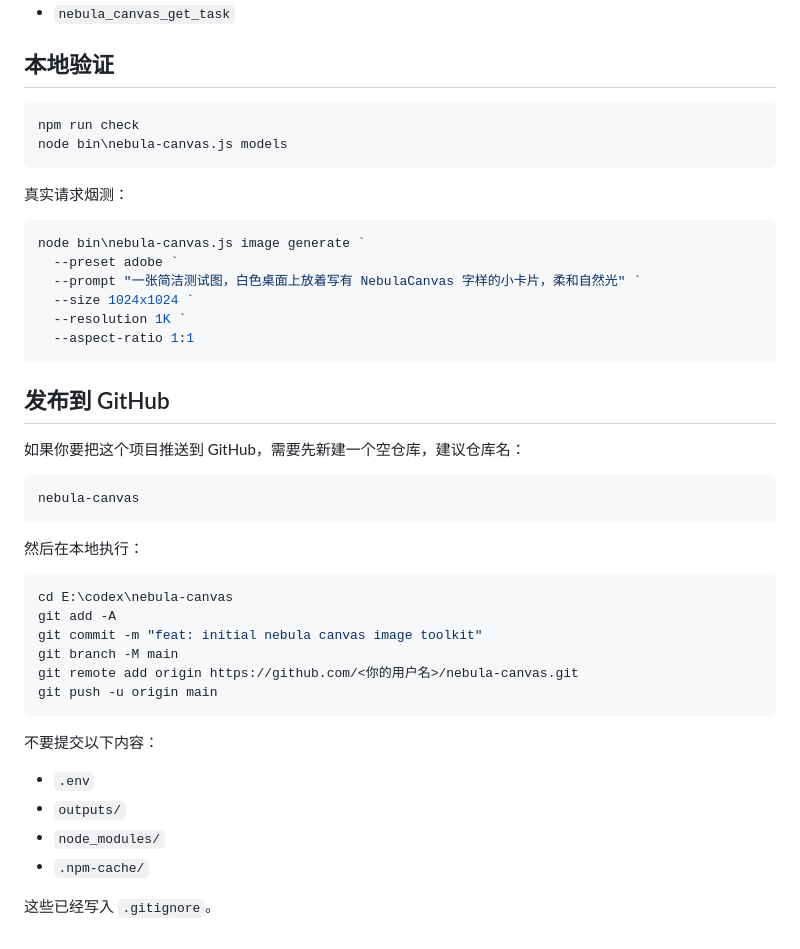
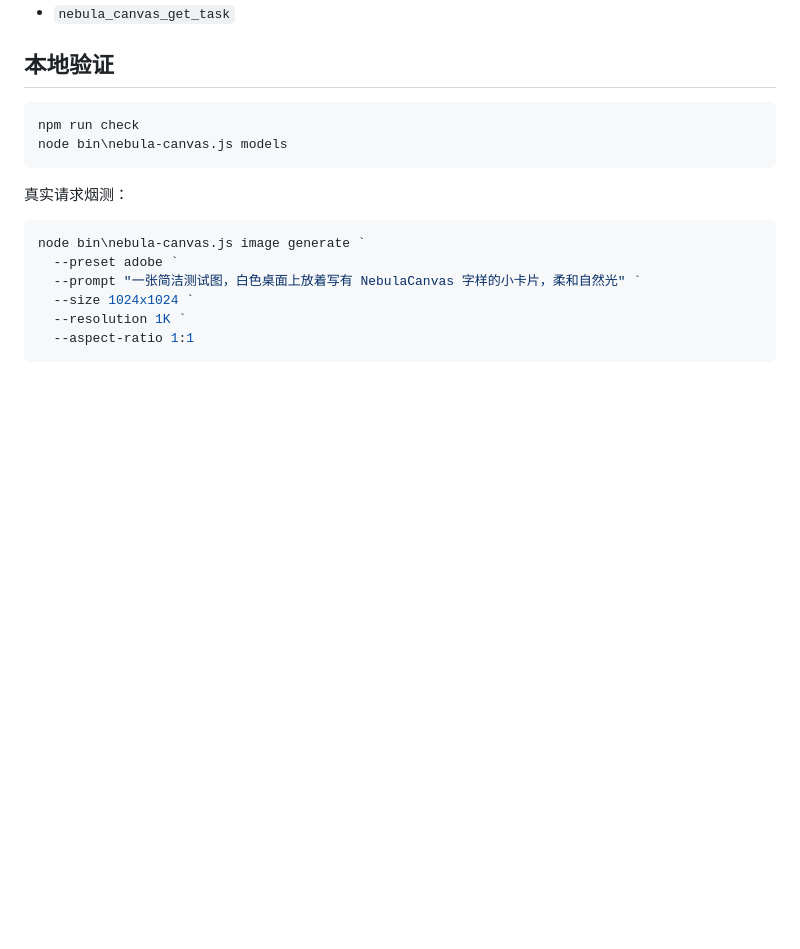
Before and after one commit to jiugeovo/nebula-canvas, a Markdown page: README.md, the part around the change. Drawn GitHub-style; blank space fills up the shorter version.

Commit message:
docs: remove GitHub publishing instructions

````diff
--- a/README.md
+++ b/README.md
@@ -185,31 +185,3 @@ node bin\nebula-canvas.js image generate `
   --resolution 1K `
   --aspect-ratio 1:1
 ```
-
-## 发布到 GitHub
-
-如果你要把这个项目推送到 GitHub，需要先新建一个空仓库，建议仓库名：
-
-```text
-nebula-canvas
-```
-
-然后在本地执行：
-
-```powershell
-cd E:\codex\nebula-canvas
-git add -A
-git commit -m "feat: initial nebula canvas image toolkit"
-git branch -M main
-git remote add origin https://github.com/<你的用户名>/nebula-canvas.git
-git push -u origin main
-```
-
-不要提交以下内容：
-
-- `.env`
-- `outputs/`
-- `node_modules/`
-- `.npm-cache/`
-
-这些已经写入 `.gitignore`。
````
